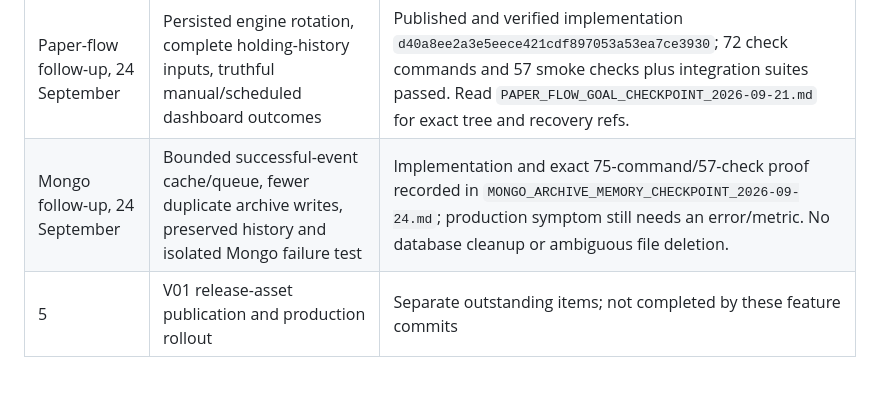
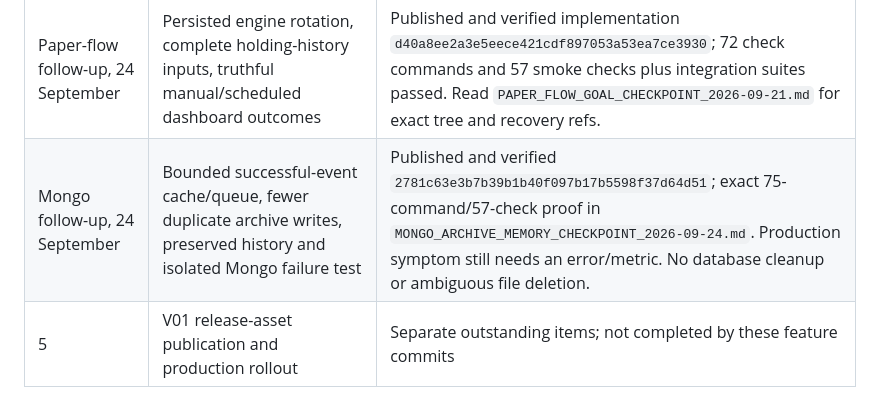
Before and after one commit to damandamanaulakh-tech/AshStocks, a Markdown page: docs/PHASE_CHECKPOINTS_2026-09-12.md, the part around the change. Rendered like a GitHub page.

```diff
--- a/docs/PHASE_CHECKPOINTS_2026-09-12.md
+++ b/docs/PHASE_CHECKPOINTS_2026-09-12.md
@@ -13,7 +13,7 @@ The user requested small phases that are verified and pushed before proceeding,
 | 3 | Sell Targets UI, storage and audit, explicit paper-target activation, manual/automatic exits, regression tests | Published commit `3cde3cd8930f3207de6840e350b8025df6a85db6` |
 | 4 | Fresh NSE company-list membership, exact Upstox identity matching, stock-only EQ replacement | Published and verified commit `2b998afef33c95e2c202b709a41fe57a2cbd9b16`; implementation, BRICS evidence and live release gap described in `NSE_REPLACEMENT_CHECKPOINT_2026-09-14.md` |
 | Paper-flow follow-up, 24 September | Persisted engine rotation, complete holding-history inputs, truthful manual/scheduled dashboard outcomes | Published and verified implementation `d40a8ee2a3e5eece421cdf897053a53ea7ce3930`; 72 check commands and 57 smoke checks plus integration suites passed. Read `PAPER_FLOW_GOAL_CHECKPOINT_2026-09-21.md` for exact tree and recovery refs. |
-| Mongo follow-up, 24 September | Bounded successful-event cache/queue, fewer duplicate archive writes, preserved history and isolated Mongo failure test | Implementation and exact 75-command/57-check proof recorded in `MONGO_ARCHIVE_MEMORY_CHECKPOINT_2026-09-24.md`; production symptom still needs an error/metric. No database cleanup or ambiguous file deletion. |
+| Mongo follow-up, 24 September | Bounded successful-event cache/queue, fewer duplicate archive writes, preserved history and isolated Mongo failure test | Published and verified `2781c63e3b7b39b1b40f097b17b5598f37d64d51`; exact 75-command/57-check proof in `MONGO_ARCHIVE_MEMORY_CHECKPOINT_2026-09-24.md`. Production symptom still needs an error/metric. No database cleanup or ambiguous file deletion. |
 | 5 | V01 release-asset publication and production rollout | Separate outstanding items; not completed by these feature commits |
 
 ## Verified implementation state
```
Also changed, not shown: docs/MONGO_ARCHIVE_MEMORY_CHECKPOINT_2026-09-24.md (+1 -1 lines).
